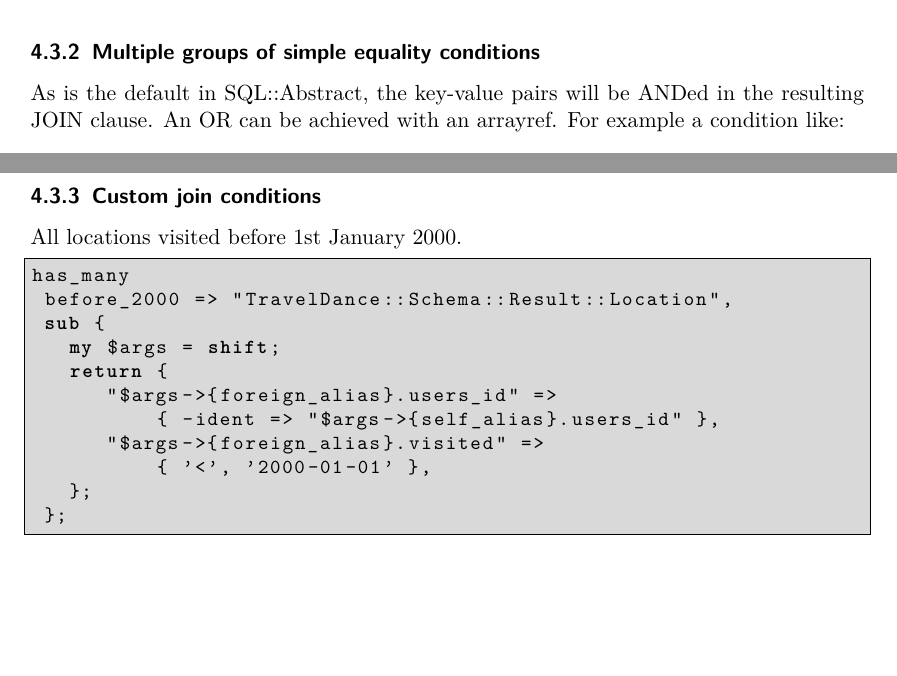
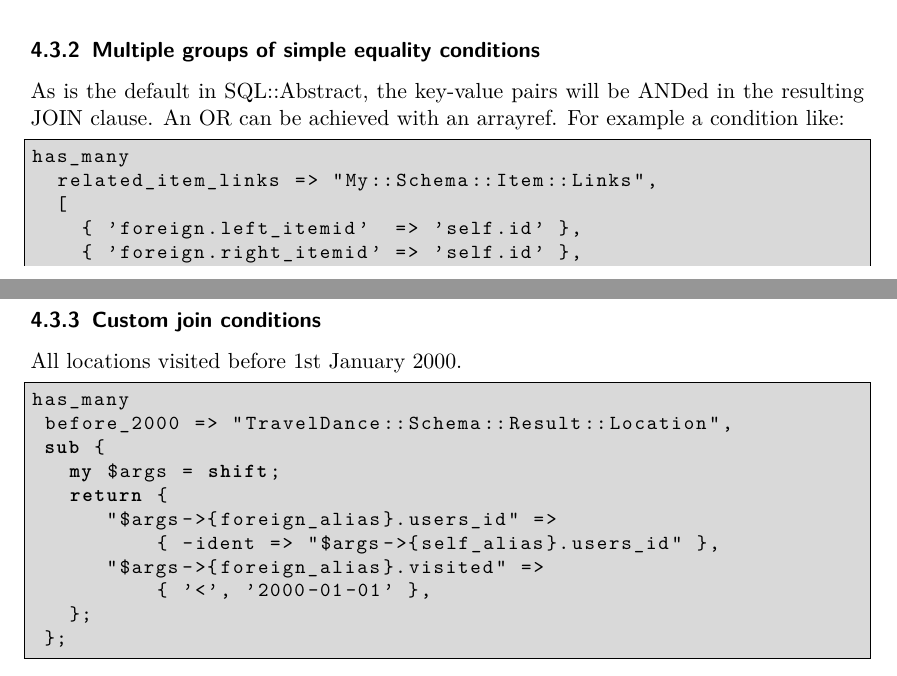
Before and after one commit to interchange/DBIx-Class-Training, a LaTeX document (dbic-training-en-handout.tex, which reads dbic-training-en.tex): two parts of pages 13 and 14 of 21, joined at a grey line, cut so that both start at the same text, the shorter picture padded with empty space. Compiled offline with pdfLaTeX.

Commit message:
Add slide on "Multiple groups of simple equality conditions".

```diff
--- a/dbic-training-en.tex
+++ b/dbic-training-en.tex
@@ -656,7 +656,16 @@ As is the default in SQL::Abstract, the key-value pairs will be ANDed in the
 resulting JOIN clause. An OR can be achieved with an arrayref. For example a
 condition like:
 
-% ** TODO - perhaps just take from dbic pod?
+\begin{frame}[fragile]{Multiple groups of simple equality conditions}
+\begin{lstlisting}
+has_many
+  related_item_links => "My::Schema::Item::Links",
+  [
+    { 'foreign.left_itemid'  => 'self.id' },
+    { 'foreign.right_itemid' => 'self.id' },
+  ];
+\end{lstlisting}
+\end{frame}
 
 \subsubsection{Custom join conditions}
 
```
